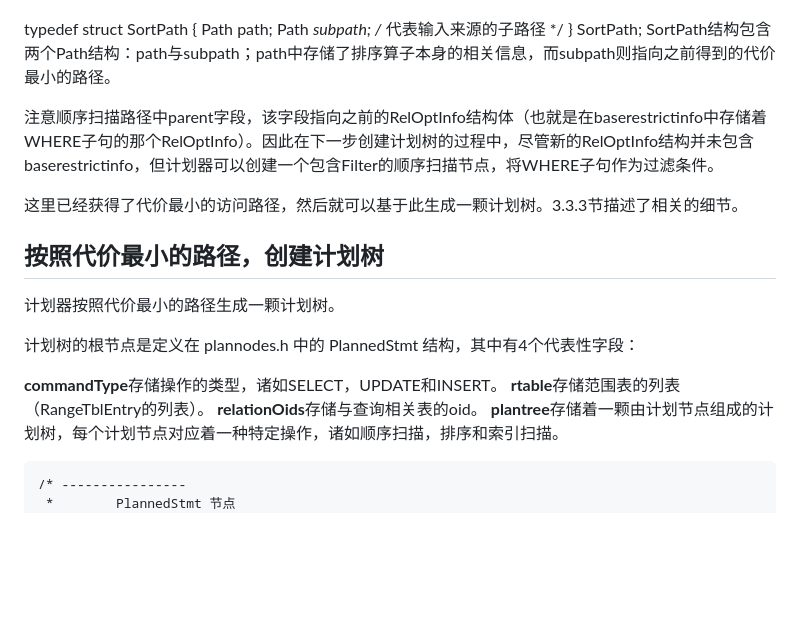
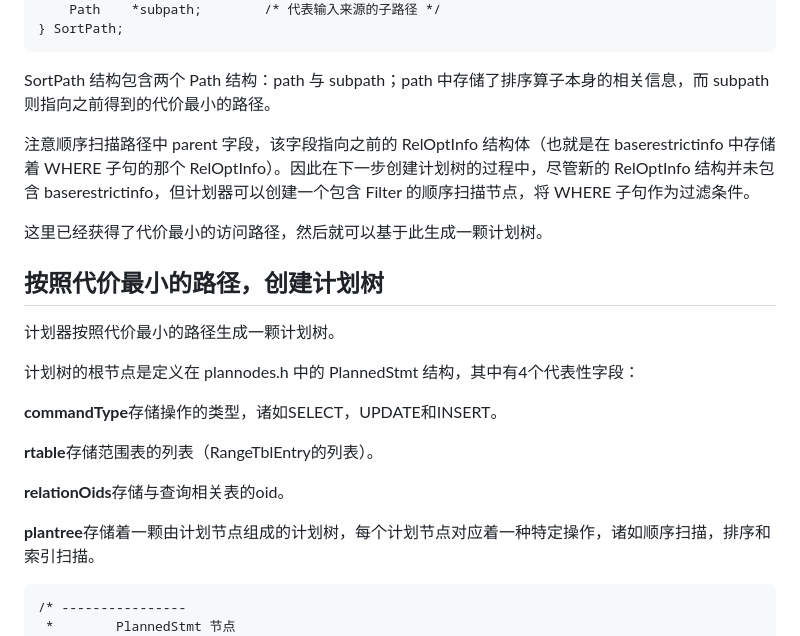
Before and after one commit to happp-hap/notes, a Markdown page: pg_plan_tree.md, the part around the change printed below. Rendered like a GitHub page; blank space fills up the shorter version.

````diff
--- a/pg_plan_tree.md
+++ b/pg_plan_tree.md
@@ -322,11 +320,12 @@ typedef struct SortPath
     Path    path;
     Path    *subpath;        /* 代表输入来源的子路径 */
 } SortPath;
-SortPath结构包含两个Path结构：path与subpath；path中存储了排序算子本身的相关信息，而subpath则指向之前得到的代价最小的路径。
+```
+SortPath 结构包含两个 Path 结构：path 与 subpath；path 中存储了排序算子本身的相关信息，而 subpath 则指向之前得到的代价最小的路径。
 
-注意顺序扫描路径中parent字段，该字段指向之前的RelOptInfo结构体（也就是在baserestrictinfo中存储着WHERE子句的那个RelOptInfo）。因此在下一步创建计划树的过程中，尽管新的RelOptInfo结构并未包含baserestrictinfo，但计划器可以创建一个包含Filter的顺序扫描节点，将WHERE子句作为过滤条件。
+注意顺序扫描路径中 parent 字段，该字段指向之前的 RelOptInfo 结构体（也就是在 baserestrictinfo 中存储着 WHERE 子句的那个 RelOptInfo）。因此在下一步创建计划树的过程中，尽管新的 RelOptInfo 结构并未包含 baserestrictinfo，但计划器可以创建一个包含 Filter 的顺序扫描节点，将 WHERE 子句作为过滤条件。
 
-这里已经获得了代价最小的访问路径，然后就可以基于此生成一颗计划树。3.3.3节描述了相关的细节。
+这里已经获得了代价最小的访问路径，然后就可以基于此生成一颗计划树。
 
 ## 按照代价最小的路径，创建计划树
 
@@ -335,8 +334,11 @@ SortPath结构包含两个Path结构：path与subpath；path中存储了排序
 计划树的根节点是定义在 plannodes.h 中的 PlannedStmt 结构，其中有4个代表性字段：
 
 **commandType**存储操作的类型，诸如SELECT，UPDATE和INSERT。
+
 **rtable**存储范围表的列表（RangeTblEntry的列表）。
+
 **relationOids**存储与查询相关表的oid。
+
 **plantree**存储着一颗由计划节点组成的计划树，每个计划节点对应着一种特定操作，诸如顺序扫描，排序和索引扫描。
 
 ```
````
Also changed, not shown: other parts of pg_plan_tree.md (+45 -69 lines), img/fig-3-10.png (added), img/fig-3-11.png (added), img/fig-3-15.png (added).
